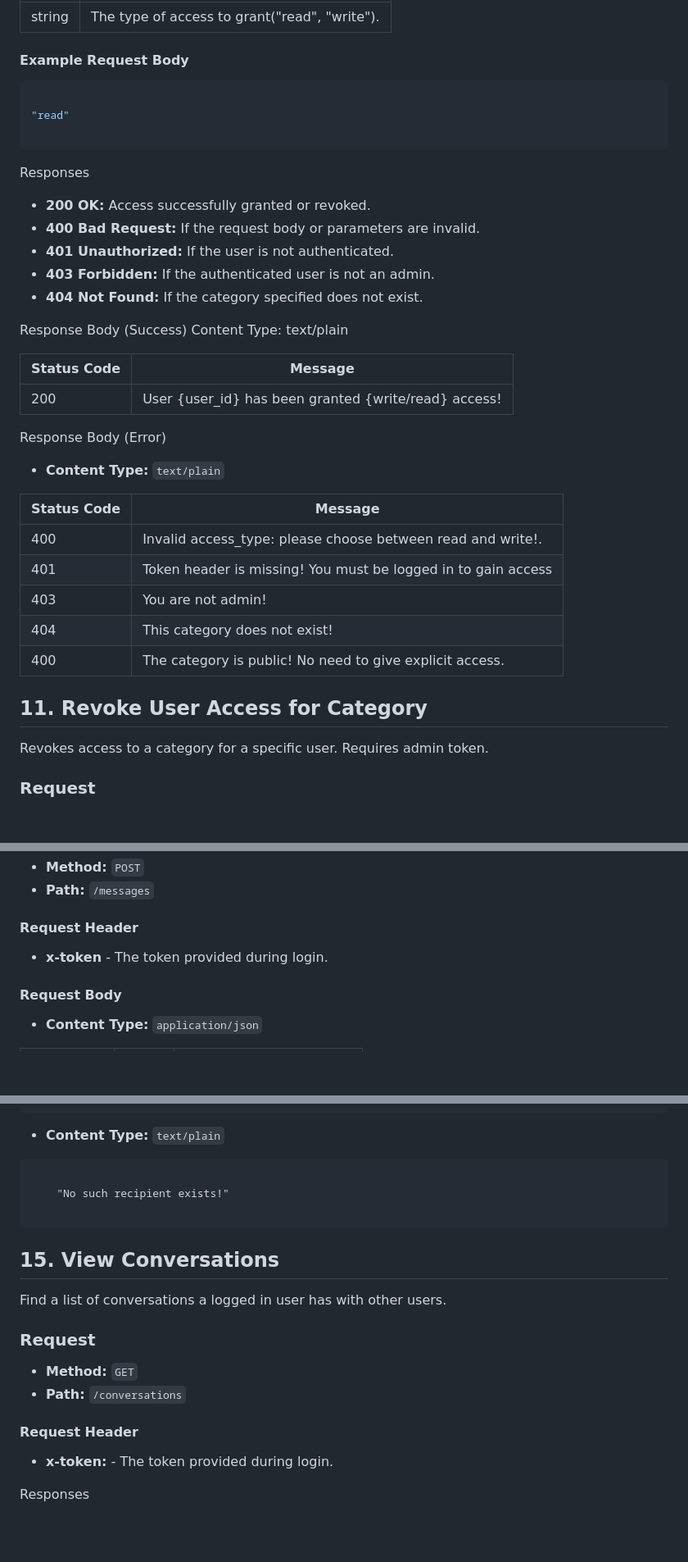
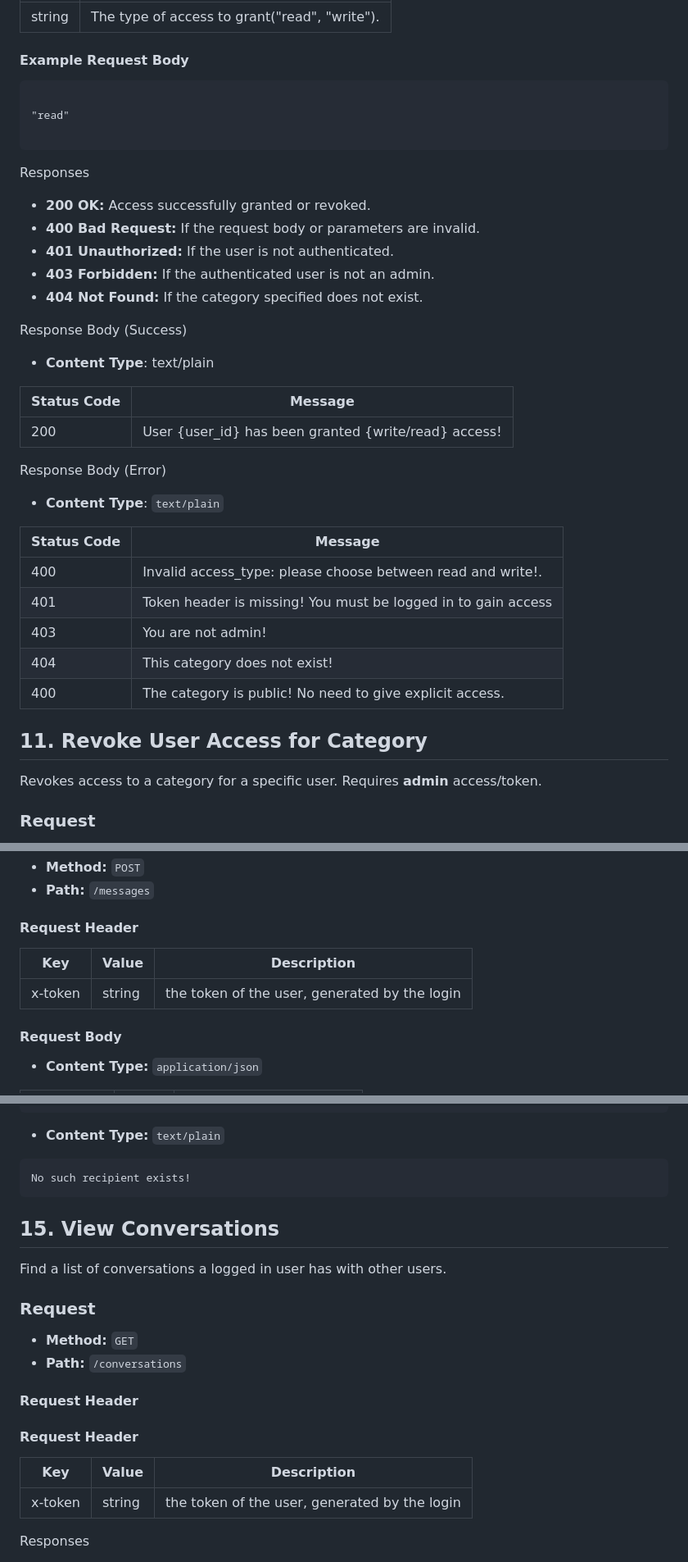
Before and after one commit to K-I-S/Forum-Project, a Markdown page: README.md, 3 parts joined by grey strips. Shown: that part at 82% size. Rendered like a GitHub page; blank space fills up the shorter version.

````diff
--- a/README.md
+++ b/README.md
@@ -556,7 +583,7 @@ Grants or revokes access to a category for a specific user. Requires **admin**
 
 #### Example Request Body
 
-```json
+```s
 
 "read"
 
@@ -572,14 +599,14 @@ Responses
 
 
 Response Body (Success)
-Content Type: text/plain
+- **Content Type**: text/plain
 
 | Status Code | Message                                              |
 |-------------|------------------------------------------------------|
 | 200         | User {user_id} has been granted {write/read} access! |
 
 Response Body (Error)
-- **Content Type:** `text/plain`
+- **Content Type**: `text/plain`
 
 | Status Code | Message                                                    |
 |-------------| ---------------------------------------------------------- |
@@ -593,7 +620,7 @@ Response Body (Error)
 
 ## 11. Revoke User Access for Category
 
-Revokes access to a category for a specific user. Requires admin token.
+Revokes access to a category for a specific user. Requires **admin** access/token.
 
 ### Request
 
@@ -702,8 +729,9 @@ A logged in user creates a message to another existing user in the database.
 - **Path:** `/messages`
 
 #### Request Header
-
-- **x-token** - The token provided during login.
+| Key       | Value  | Description                                  |
+| --------- | ------ | -------------------------------------------- |
+| x-token   | string | the token of the user, generated by the login|
 
 #### Request Body
 
@@ -754,9 +782,7 @@ Token header is missing! You need to log in first!
 
 - **Content Type:** `text/plain`
 ```s
-
-    "No such recipient exists!"
-
+No such recipient exists!
 ```
 
 
@@ -772,7 +798,10 @@ Find a list of conversations a logged in user has with other users.
 
 #### Request Header
 
-- **x-token:** - The token provided during login.
+#### Request Header
+| Key       | Value  | Description                                  |
+| --------- | ------ | -------------------------------------------- |
+| x-token   | string | the token of the user, generated by the login|
 
 Responses
 
````
Also changed, not shown: other parts of README.md (+68 -39 lines).
